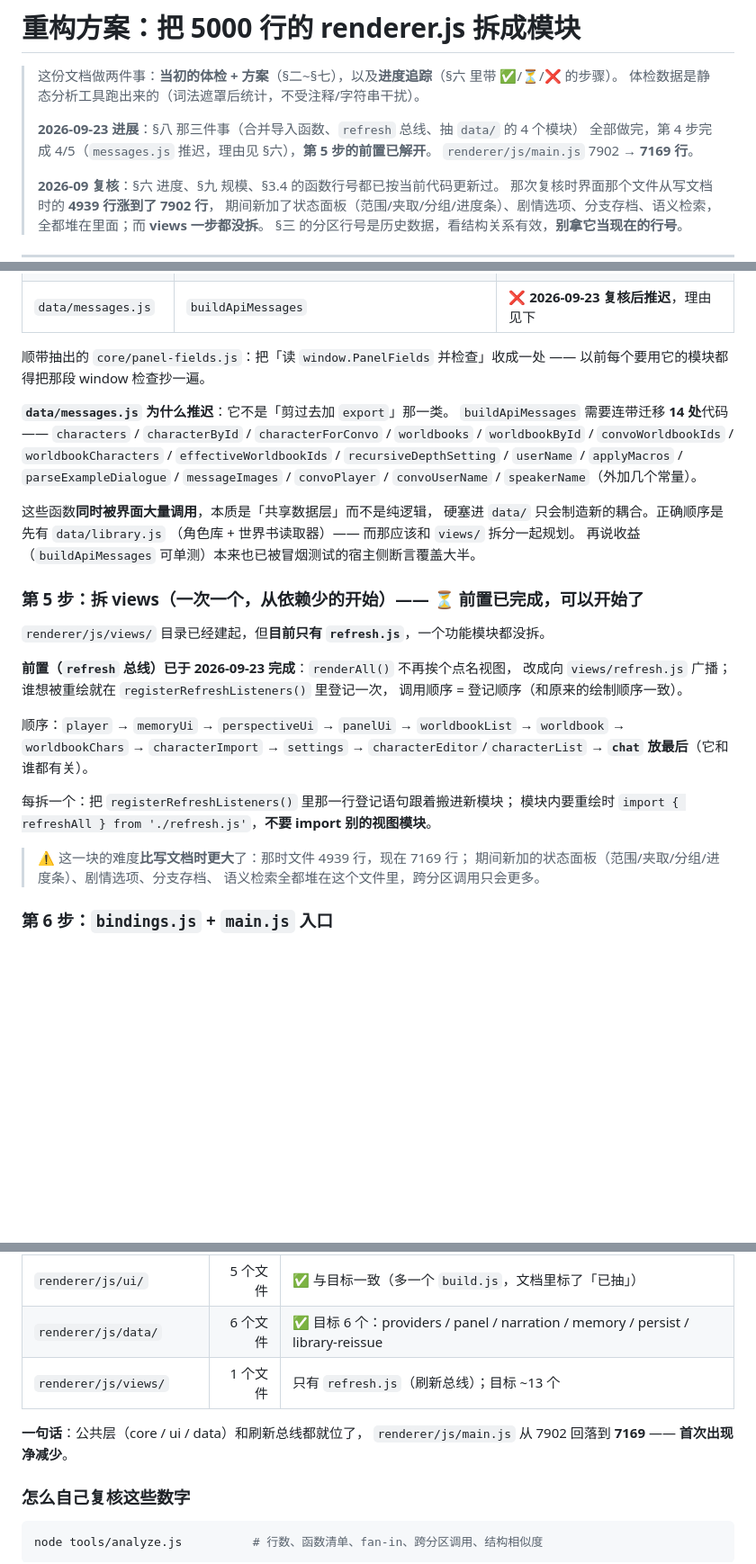
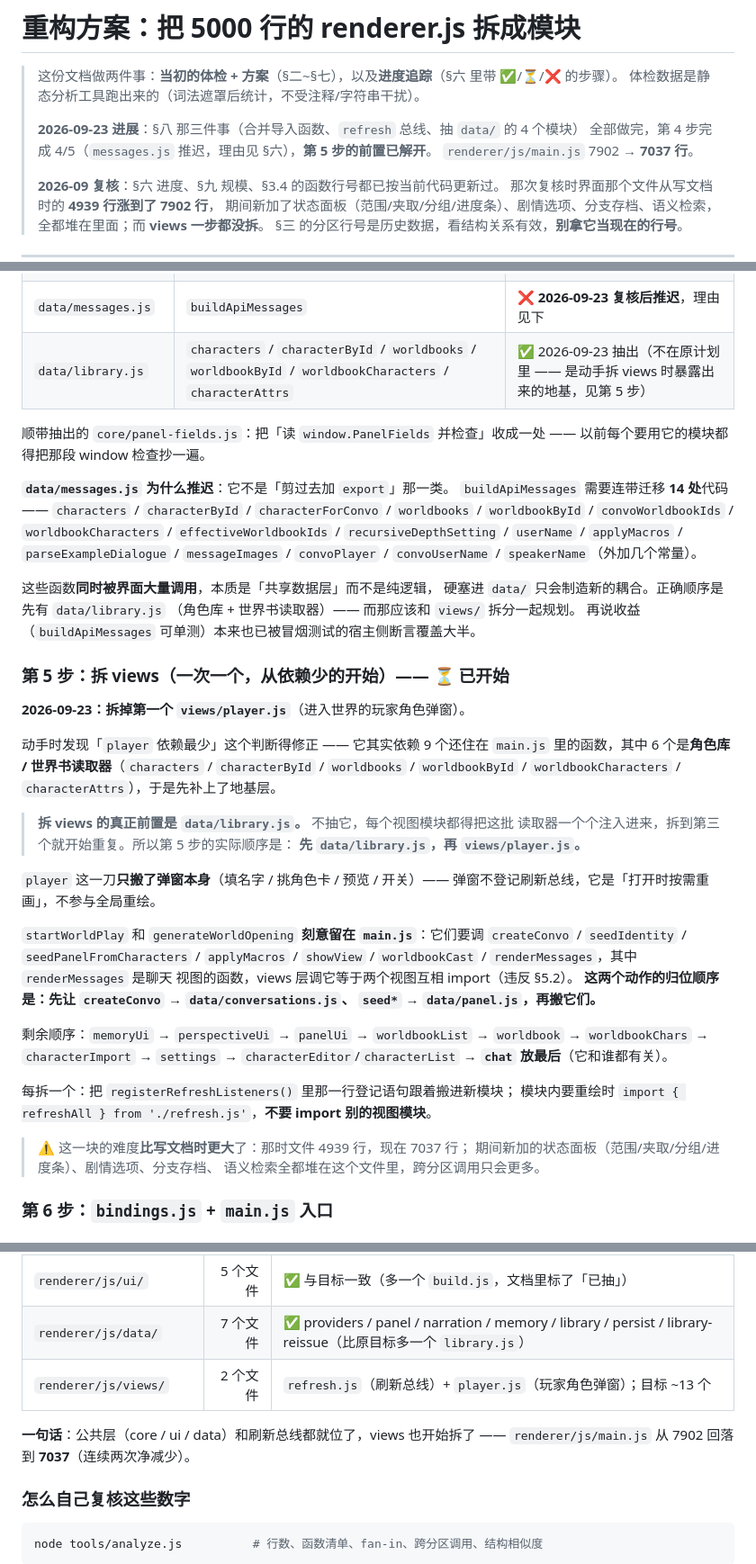
Before and after one commit to ls546280821/Barbara, a Markdown page: 重构方案.md, 3 parts joined by grey strips. Shown at 90% size. GitHub-like rendering; blank space fills up the shorter version.

```diff
--- a/重构方案.md
+++ b/重构方案.md
@@ -5,7 +5,7 @@
 >
 > **2026-09-23 进展**：§八 那三件事（合并导入函数、`refresh` 总线、抽 `data/` 的 4 个模块）
 > 全部做完，第 4 步完成 4/5（`messages.js` 推迟，理由见 §六），**第 5 步的前置已解开**。
-> `renderer/js/main.js` 7902 → **7169 行**。
+> `renderer/js/main.js` 7902 → **7037 行**。
 >
 > **2026-09 复核**：§六 进度、§九 规模、§3.4 的函数行号都已按当前代码更新过。
 > 那次复核时界面那个文件从写文档时的 **4939 行涨到了 7902 行**，
@@ -409,6 +409,7 @@ npm run smoke        # 通过 → 退出码 0；有断言失败 → 退出码 1
 | `data/narration.js` | 叙述模式 / 推进节奏 / GM 规则文本 | ✅ 已搬（零依赖，一个 import 都不需要） |
 | `data/memory.js` | 分段摘要：区间计算 / 提示词 / `generateSummary` | ✅ 已搬（调度部分留在 main.js） |
 | `data/messages.js` | `buildApiMessages` | ❌ **2026-09-23 复核后推迟**，理由见下 |
+| `data/library.js` | `characters` / `characterById` / `worldbooks` / `worldbookById` / `worldbookCharacters` / `characterAttrs` | ✅ 2026-09-23 抽出（不在原计划里 —— 是动手拆 views 时暴露出来的地基，见第 5 步） |
 
 顺带抽出的 `core/panel-fields.js`：把「读 `window.PanelFields` 并检查」收成一处 ——
 以前每个要用它的模块都得把那段 window 检查抄一遍。
@@ -425,22 +426,37 @@ npm run smoke        # 通过 → 退出码 0；有断言失败 → 退出码 1
 （角色库 + 世界书读取器）—— 而那应该和 `views/` 拆分一起规划。
 再说收益（`buildApiMessages` 可单测）本来也已被冒烟测试的宿主侧断言覆盖大半。
 
-### 第 5 步：拆 views（一次一个，从依赖少的开始）—— ⏳ 前置已完成，可以开始了
+### 第 5 步：拆 views（一次一个，从依赖少的开始）—— ⏳ 已开始
 
-`renderer/js/views/` 目录已经建起，但**目前只有 `refresh.js`**，一个功能模块都没拆。
+**2026-09-23：拆掉第一个 `views/player.js`**（进入世界的玩家角色弹窗）。
 
-**前置（`refresh` 总线）已于 2026-09-23 完成**：`renderAll()` 不再挨个点名视图，
-改成向 `views/refresh.js` 广播；谁想被重绘就在 `registerRefreshListeners()` 里登记一次，
-调用顺序 = 登记顺序（和原来的绘制顺序一致）。
+动手时发现「`player` 依赖最少」这个判断得修正 —— 它其实依赖 9 个还住在
+`main.js` 里的函数，其中 6 个是**角色库 / 世界书读取器**（`characters` /
+`characterById` / `worldbooks` / `worldbookById` / `worldbookCharacters` /
+`characterAttrs`），于是先补上了地基层。
 
-顺序：`player` → `memoryUi` → `perspectiveUi` → `panelUi` → `worldbookList` →
+> **拆 views 的真正前置是 `data/library.js`。** 不抽它，每个视图模块都得把这批
+> 读取器一个个注入进来，拆到第三个就开始重复。所以第 5 步的实际顺序是：
+> **先 `data/library.js`，再 `views/player.js`。**
+
+`player` 这一刀**只搬了弹窗本身**（填名字 / 挑角色卡 / 预览 / 开关）——
+弹窗不登记刷新总线，它是「打开时按需重画」，不参与全局重绘。
+
+`startWorldPlay` 和 `generateWorldOpening` **刻意留在 `main.js`**：它们要调
+`createConvo` / `seedIdentity` / `seedPanelFromCharacters` / `applyMacros` /
+`showView` / `worldbookCast` / `renderMessages`，其中 `renderMessages` 是聊天
+视图的函数，views 层调它等于两个视图互相 import（违反 §5.2）。
+**这两个动作的归位顺序是：先让 `createConvo` → `data/conversations.js`、
+`seed*` → `data/panel.js`，再搬它们。**
+
+剩余顺序：`memoryUi` → `perspectiveUi` → `panelUi` → `worldbookList` →
 `worldbook` → `worldbookChars` → `characterImport` → `settings` →
 `characterEditor`/`characterList` → **`chat` 放最后**（它和谁都有关）。
 
 每拆一个：把 `registerRefreshListeners()` 里那一行登记语句跟着搬进新模块；
 模块内要重绘时 `import { refreshAll } from './refresh.js'`，**不要 import 别的视图模块**。
 
-> ⚠️ 这一块的难度**比写文档时更大**了：那时文件 4939 行，现在 7169 行；
+> ⚠️ 这一块的难度**比写文档时更大**了：那时文件 4939 行，现在 7037 行；
 > 期间新加的状态面板（范围/夹取/分组/进度条）、剧情选项、分支存档、
 > 语义检索全都堆在这个文件里，跨分区调用只会更多。
 
@@ -541,11 +559,11 @@ npm run smoke        # 通过 → 退出码 0；有断言失败 → 退出码 1
 | 冒烟测试断言 | **431 条** | 文档写时 37 条 |
 | `renderer/js/core/` | 6 个文件 | ✅ 目标 5 个，多一个 `panel-fields.js`（读 `window.PanelFields` 的桥） |
 | `renderer/js/ui/` | 5 个文件 | ✅ 与目标一致（多一个 `build.js`，文档里标了「已抽」） |
-| `renderer/js/data/` | 6 个文件 | ✅ 目标 6 个：providers / panel / narration / memory / persist / library-reissue |
-| `renderer/js/views/` | 1 个文件 | 只有 `refresh.js`（刷新总线）；目标 ~13 个 |
+| `renderer/js/data/` | 7 个文件 | ✅ providers / panel / narration / memory / library / persist / library-reissue（比原目标多一个 `library.js`） |
+| `renderer/js/views/` | 2 个文件 | `refresh.js`（刷新总线）+ `player.js`（玩家角色弹窗）；目标 ~13 个 |
 
-**一句话**：公共层（core / ui / data）和刷新总线都就位了，
-`renderer/js/main.js` 从 7902 回落到 **7169** —— **首次出现净减少**。
+**一句话**：公共层（core / ui / data）和刷新总线都就位了，views 也开始拆了 ——
+`renderer/js/main.js` 从 7902 回落到 **7037**（连续两次净减少）。
 
 ### 怎么自己复核这些数字
 
```
Also changed, not shown: other parts of 重构方案.md (+8 -6 lines), CHANGELOG.md (+47 -0 lines), README.md (+6 -5 lines).
